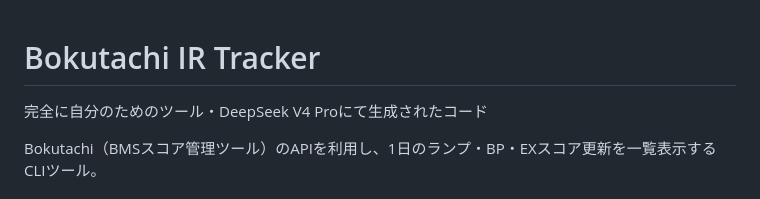
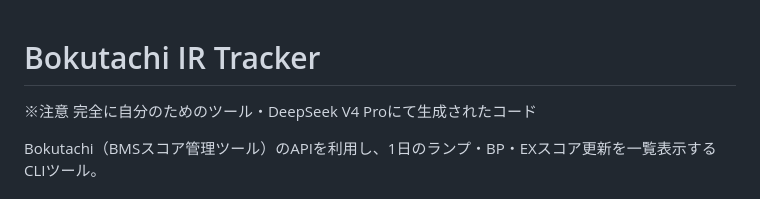
Before and after one commit to DirtyAbelia/BokutachiIR-Tracker, a Markdown page: README.md, the part around the change. Rendered like a GitHub page.

Commit message:
Add note about tool purpose and code generation
Added a note regarding the tool's purpose and origin.

```diff
--- a/README.md
+++ b/README.md
@@ -1,5 +1,6 @@
 # Bokutachi IR Tracker
 
+※注意
 完全に自分のためのツール・DeepSeek V4 Proにて生成されたコード
 
 Bokutachi（BMSスコア管理ツール）のAPIを利用し、1日のランプ・BP・EXスコア更新を一覧表示するCLIツール。
```
